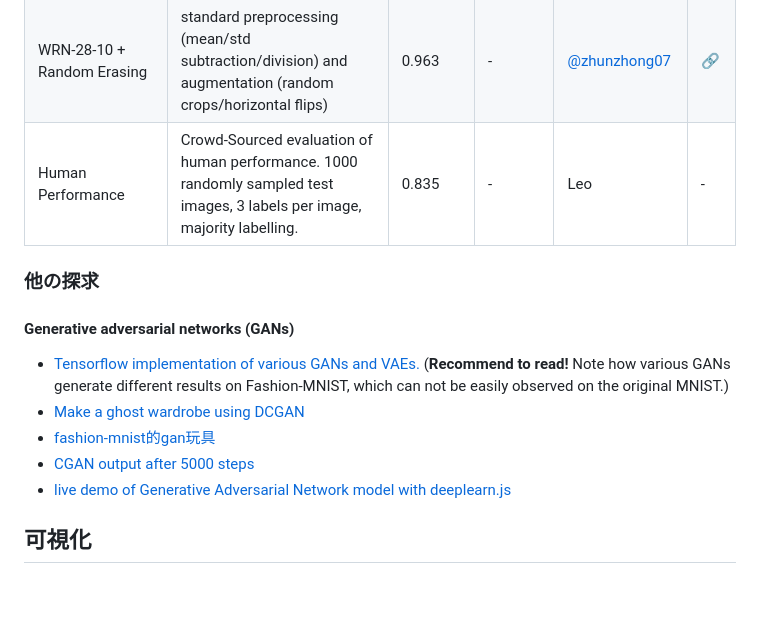
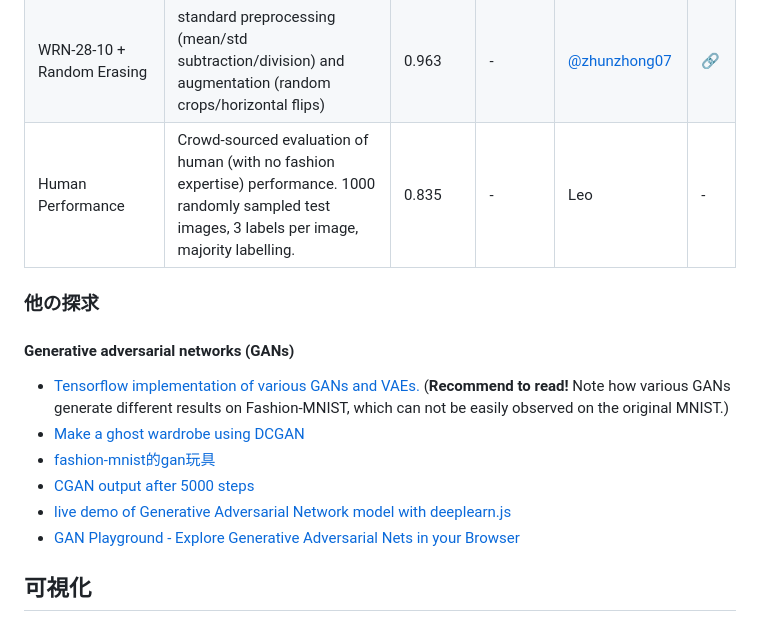
Before and after one commit to zalandoresearch/fashion-mnist, a Markdown page: README.ja.md, the part around the change printed below. GitHub-like rendering; blank space fills up the shorter version.

```diff
--- a/README.ja.md
+++ b/README.ja.md
@@ -154,7 +154,7 @@ scikit-learn ベースの自動ベンチマーキング・システムを構築
 |VGG16 26M parameters | None | 0.935| - | [@QuantumLiu](https://github.com/QuantumLiu)|[:link:](https://github.com/QuantumLiu/fashion-mnist-demo-by-Keras) [:link:](https://zhuanlan.zhihu.com/p/28968219)|
 |WRN-28-10| standard preprocessing (mean/std subtraction/division) and augmentation (random crops/horizontal flips) | 0.959 | -| [@zhunzhong07](https://github.com/zhunzhong07)|[:link:](https://github.com/zhunzhong07/Random-Erasing)|
 |WRN-28-10 + Random Erasing| standard preprocessing (mean/std subtraction/division) and augmentation (random crops/horizontal flips) | 0.963 | -| [@zhunzhong07](https://github.com/zhunzhong07)|[:link:](https://github.com/zhunzhong07/Random-Erasing)|
-|Human Performance| Crowd-Sourced evaluation of human performance. 1000 randomly sampled test images, 3 labels per image, majority labelling. | 0.835 | - | Leo  | -
+|Human Performance| Crowd-sourced evaluation of human (with no fashion expertise) performance. 1000 randomly sampled test images, 3 labels per image, majority labelling. | 0.835 | - | Leo  | -
 
 
 ### 他の探求
@@ -165,6 +165,7 @@ scikit-learn ベースの自動ベンチマーキング・システムを構築
 - [fashion-mnist的gan玩具](http://kexue.fm/archives/4540/)
 - [CGAN output after 5000 steps](https://github.com/a7b23/Conditional-GAN-using-tensorflow-slim)
 - [live demo of Generative Adversarial Network model with deeplearn.js](http://cognitivechaos.com/playground/fashion-gan/)
+- [GAN Playground - Explore Generative Adversarial Nets in your Browser](https://reiinakano.github.io/gan-playground/)
 
 ## 可視化
 
```
Also changed, not shown: other parts of README.ja.md (+3 -0 lines), README.zh-CN.md (+5 -1 lines), doc/img/ae143b2d.png (added), doc/img/dd83f448.png (added), doc/img/e9514ab1.png (added), 1 other file.
